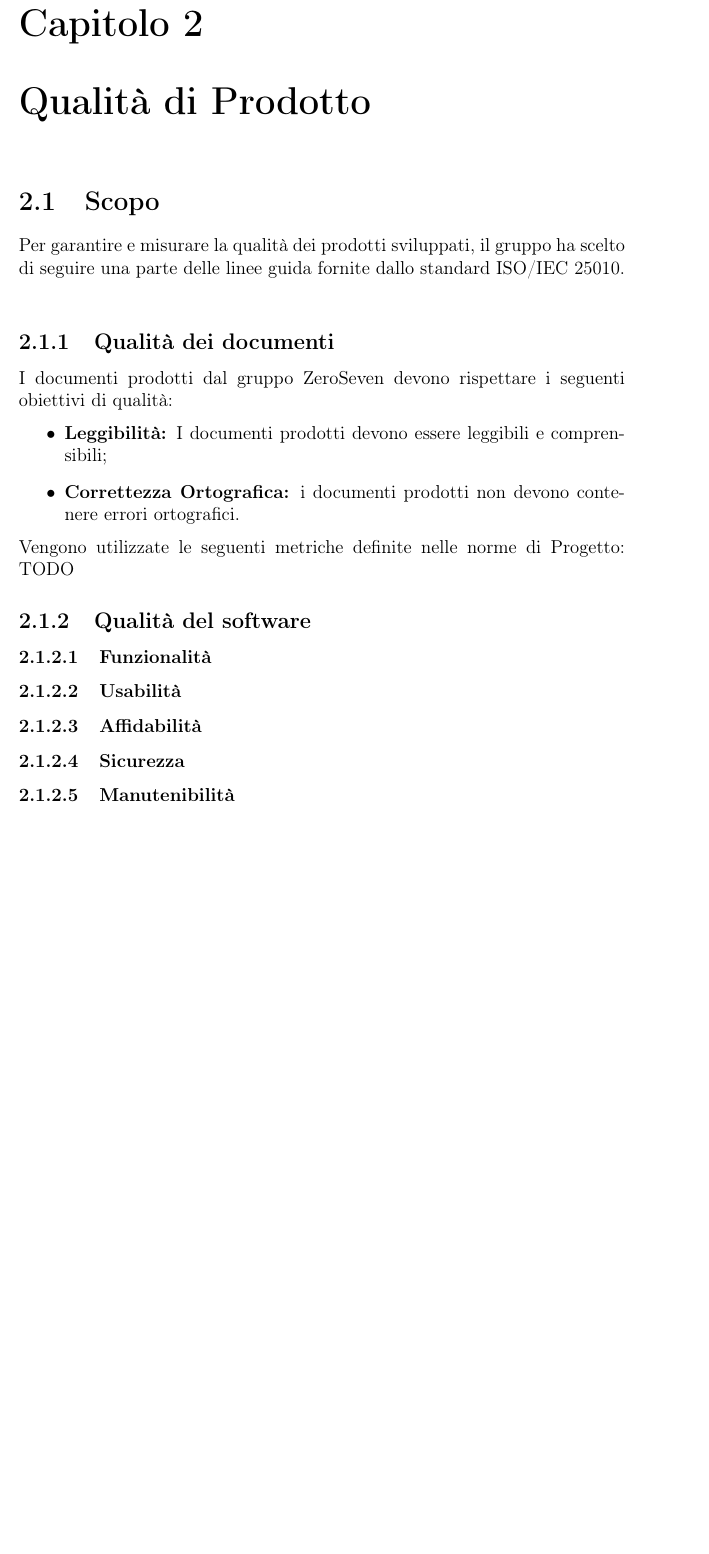
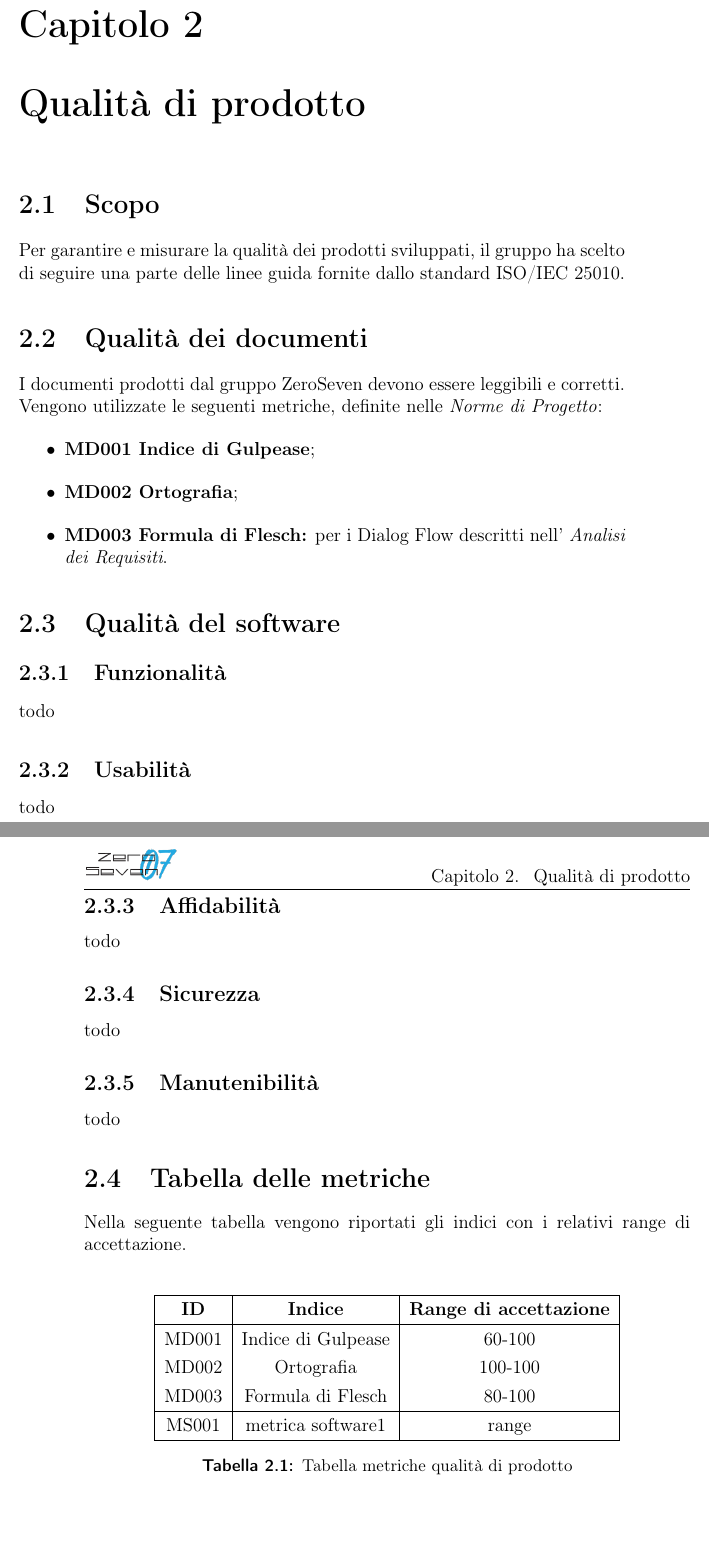
Before and after one commit to mirkofranco/ProgettoSWEDocumentazione, a LaTeX book (Esterni/PianoDiQualifica/pianoDiQualifica.tex, which reads Esterni/PianoDiQualifica/sezioni/qualita_prodotto.tex): part of page 7 of 7 before the commit and two parts of pages 7 and 8 of 8 after it, the two joined at a grey line, cut so that both start at the same text, the shorter picture padded with empty space. Compiled offline with pdfLaTeX.

Commit message:
documenti

```diff
--- a/Esterni/PianoDiQualifica/sezioni/qualita_prodotto.tex
+++ b/Esterni/PianoDiQualifica/sezioni/qualita_prodotto.tex
@@ -1,18 +1,39 @@
-\chapter{Qualità di Prodotto}
+\chapter{Qualità di prodotto}
 \section{Scopo}
-Per garantire e misurare la qualità dei prodotti sviluppati, il gruppo ha scelto di seguire una parte delle linee guida fornite dallo standard ISO/IEC 25010.\\
-\subsection{Qualità dei documenti}
-I documenti prodotti dal gruppo ZeroSeven devono rispettare i seguenti obiettivi di qualità:
+Per garantire e misurare la qualità dei prodotti sviluppati, il gruppo ha scelto di seguire una parte delle linee guida fornite dallo standard ISO/IEC 25010.
+\section{Qualità dei documenti}
+I documenti prodotti dal gruppo ZeroSeven devono essere leggibili e corretti. Vengono utilizzate le seguenti metriche, definite nelle \textit{Norme di Progetto}:
 \begin{itemize}
-    \item \textbf{Leggibilità:} I documenti prodotti devono essere leggibili e comprensibili;
-    \item \textbf{Correttezza Ortografica:} i documenti prodotti non devono contenere errori ortografici.
+    \item \textbf{MD001 Indice di Gulpease};
+    \item \textbf{MD002 Ortografia};
+    \item \textbf{MD003 Formula di Flesch:} per i Dialog Flow descritti nell' \textit{Analisi dei Requisiti}.
 \end{itemize}
-Vengono utilizzate le seguenti metriche definite nelle norme di Progetto:
-TODO
+\section{Qualità del software}
+\subsection{Funzionalità}
+todo
+\subsection{Usabilità}
+todo
+\subsection{Affidabilità}
+todo
+\subsection{Sicurezza}
+todo
+\subsection{Manutenibilità}
+todo
+\section{Tabella delle metriche}
+Nella seguente tabella vengono riportati gli indici con i relativi range di accettazione.\\
+\begin{table}[h]
+    \begin{center}
+      \begin{tabular}{|c|c|c|}
+        \hline
+        \textbf{ID} & \textbf{Indice}       & \textbf{Range di accettazione}\\
+        \hline
+        MD001       & Indice di Gulpease    & 60-100\\
+        MD002       & Ortografia            & 100-100\\
+        MD003       & Formula di Flesch     & 80-100\\\hline
+        MS001       & metrica software1     & range\\
 
-\subsection{Qualità del software}
-\subsubsection{Funzionalità}
-\subsubsection{Usabilità}
-\subsubsection{Affidabilità}
-\subsubsection{Sicurezza}
-\subsubsection{Manutenibilità}
+        \hline
+      \end{tabular}
+      \caption{Tabella metriche qualità di prodotto}
+    \end{center}
+\end{table}
```
Also changed, not shown: Esterni/PianoDiQualifica/tabella_modifiche.tex (+1 -0 lines).
